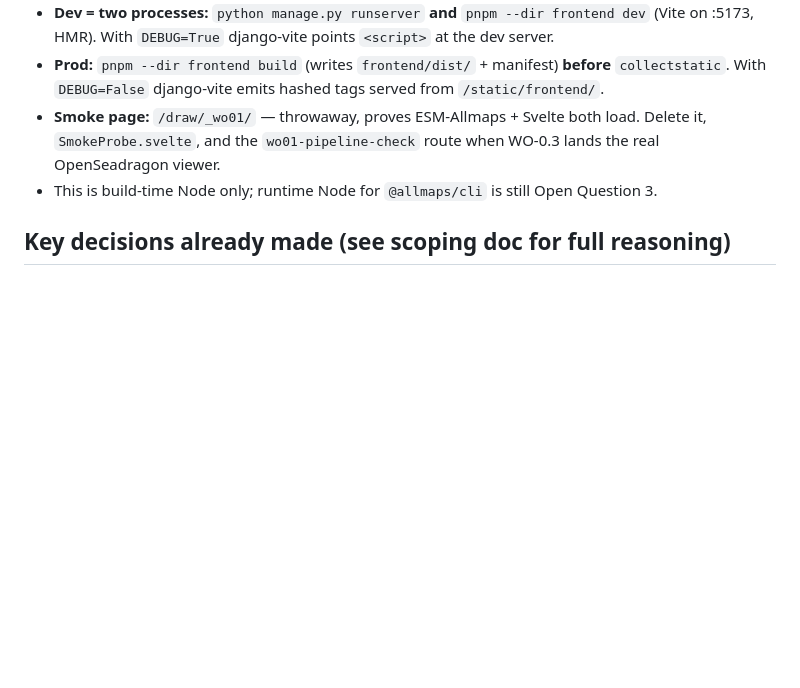
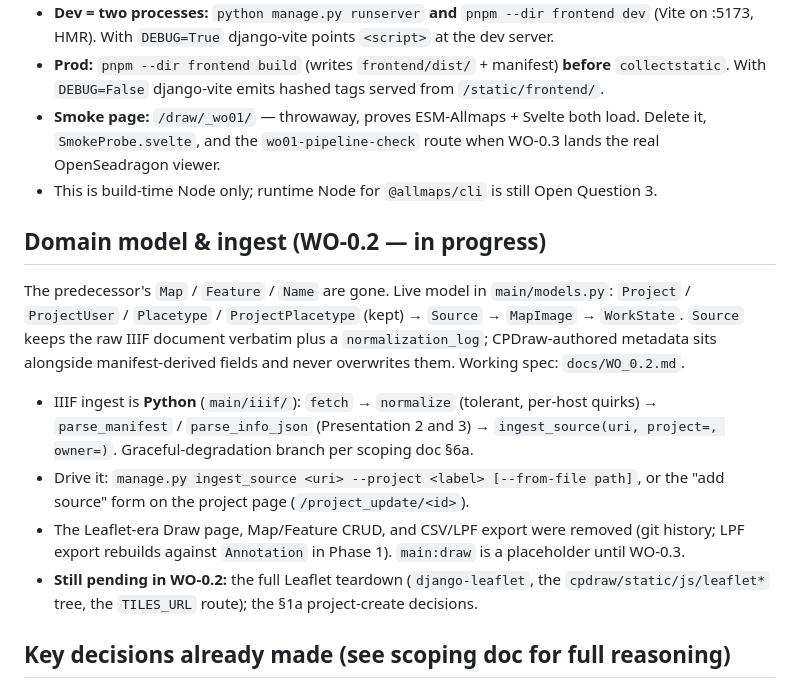
Before and after one commit to kgeographer/cpdraw, a Markdown page: CLAUDE.md, the part around the change. Drawn GitHub-style; blank space fills up the shorter version.

Commit message:
CLAUDE.md: note the WO-0.2 domain model + ingest
Source/MapImage/WorkState replace Map/Feature; Python IIIF ingest in
main/iiif/ with the manage.py ingest_source driver and the add-source
form; Leaflet teardown still pending. Detail lives in the dailies and
docs/WO_0.2.md.

Co-Authored-By: Claude Sonnet 5 <noreply@anthropic.com>
Claude-Session: https://claude.ai/code/session_01QiDsxsLq9Pmk7yeL9YDCVm

```diff
--- a/CLAUDE.md
+++ b/CLAUDE.md
@@ -64,6 +64,24 @@ not bump ahead of Annotorious.
   OpenSeadragon viewer.
 - This is build-time Node only; runtime Node for `@allmaps/cli` is still Open Question 3.
 
+## Domain model & ingest (WO-0.2 — in progress)
+
+The predecessor's `Map` / `Feature` / `Name` are gone. Live model in `main/models.py`:
+`Project` / `ProjectUser` / `Placetype` / `ProjectPlacetype` (kept) → `Source` → `MapImage` →
+`WorkState`. `Source` keeps the raw IIIF document verbatim plus a `normalization_log`;
+CPDraw-authored metadata sits alongside manifest-derived fields and never overwrites them.
+Working spec: `docs/WO_0.2.md`.
+
+- IIIF ingest is **Python** (`main/iiif/`): `fetch` → `normalize` (tolerant, per-host quirks) →
+  `parse_manifest` / `parse_info_json` (Presentation 2 and 3) →
+  `ingest_source(uri, project=, owner=)`. Graceful-degradation branch per scoping doc §6a.
+- Drive it: `manage.py ingest_source <uri> --project <label> [--from-file path]`, or the
+  "add source" form on the project page (`/project_update/<id>`).
+- The Leaflet-era Draw page, Map/Feature CRUD, and CSV/LPF export were removed (git history;
+  LPF export rebuilds against `Annotation` in Phase 1). `main:draw` is a placeholder until WO-0.3.
+- **Still pending in WO-0.2:** the full Leaflet teardown (`django-leaflet`, the
+  `cpdraw/static/js/leaflet*` tree, the `TILES_URL` route); the §1a project-create decisions.
+
 ## Key decisions already made (see scoping doc for full reasoning)
 
 - Image-space (unrectified IIIF source, pixel coordinates) is canonical; geo-space is derived
```
